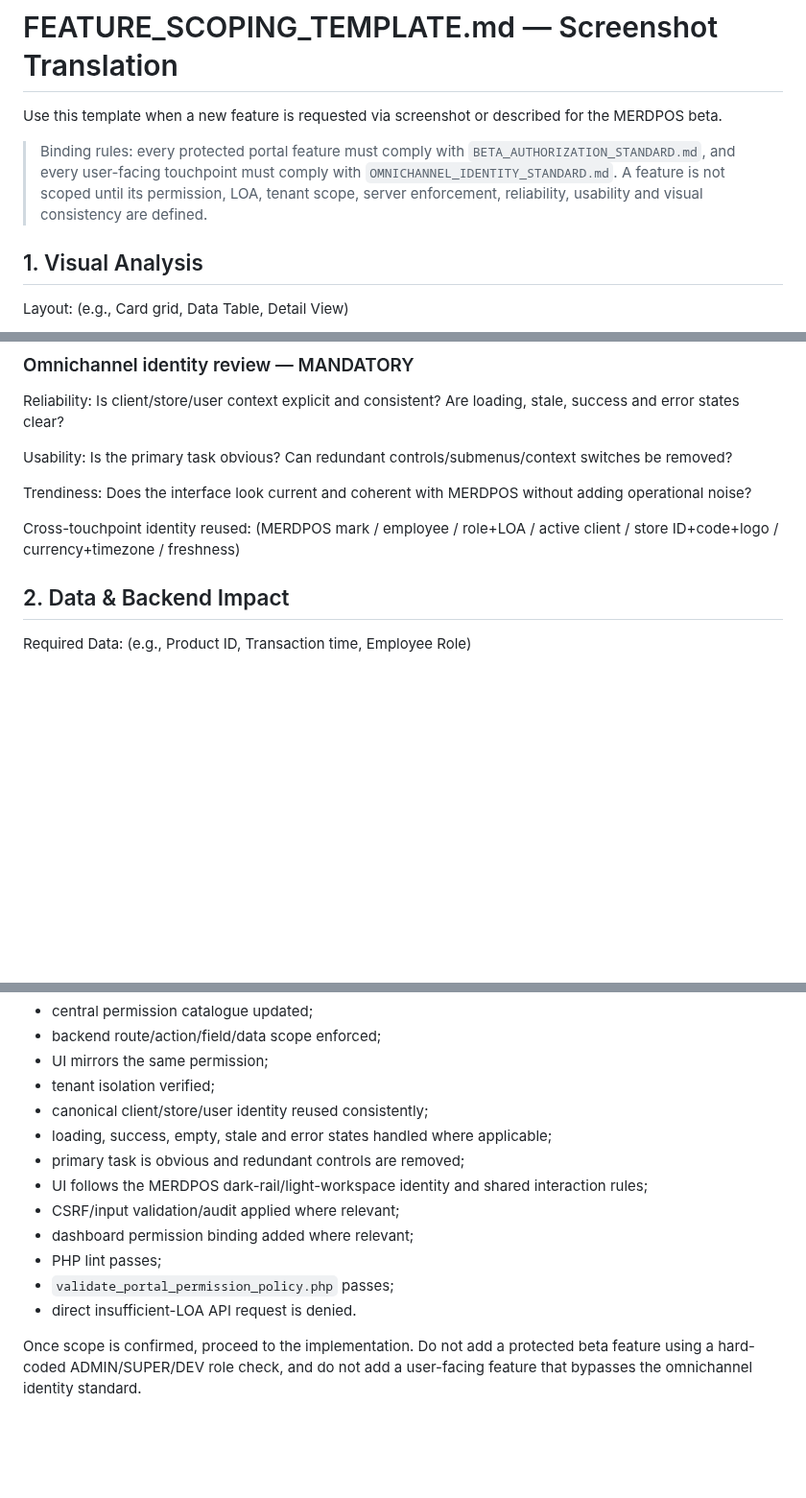
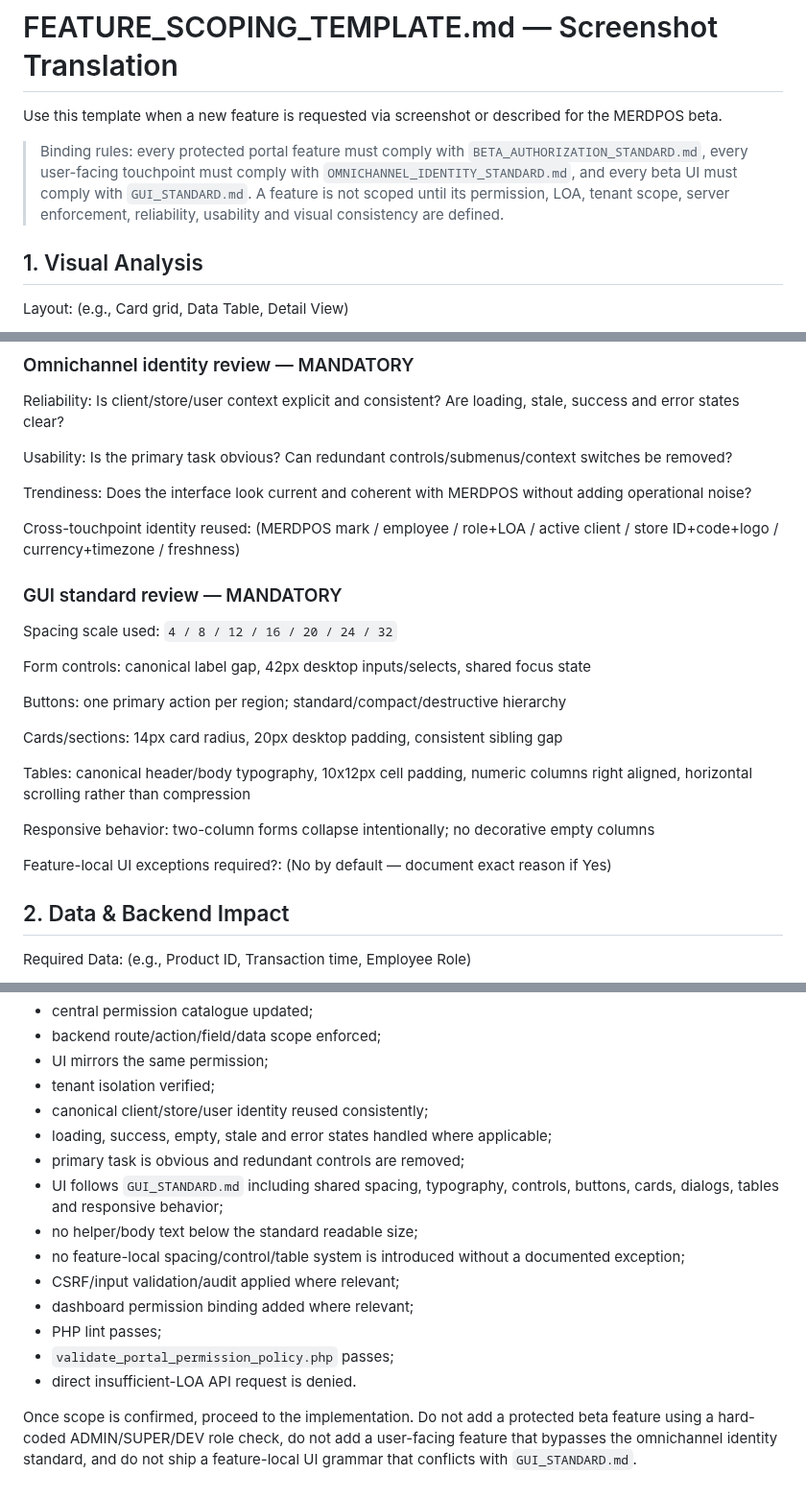
Before and after one commit to leopardinstinct-web/MerdPOSDev, a Markdown page: docs/pos_latest/FEATURE_SCOPING_TEMPLATE.md, 3 parts joined by grey strips. Shown at 96% size. GitHub-like rendering; blank space fills up the shorter version.

Commit message:
Make GUI standard mandatory in beta feature scope

```diff
--- a/docs/pos_latest/FEATURE_SCOPING_TEMPLATE.md
+++ b/docs/pos_latest/FEATURE_SCOPING_TEMPLATE.md
@@ -2,7 +2,7 @@
 
 Use this template when a new feature is requested via screenshot or described for the MERDPOS beta.
 
-> Binding rules: every protected portal feature must comply with `BETA_AUTHORIZATION_STANDARD.md`, and every user-facing touchpoint must comply with `OMNICHANNEL_IDENTITY_STANDARD.md`. A feature is not scoped until its permission, LOA, tenant scope, server enforcement, reliability, usability and visual consistency are defined.
+> Binding rules: every protected portal feature must comply with `BETA_AUTHORIZATION_STANDARD.md`, every user-facing touchpoint must comply with `OMNICHANNEL_IDENTITY_STANDARD.md`, and every beta UI must comply with `GUI_STANDARD.md`. A feature is not scoped until its permission, LOA, tenant scope, server enforcement, reliability, usability and visual consistency are defined.
 
 ## 1. Visual Analysis
 
@@ -21,6 +21,22 @@ Usability: Is the primary task obvious? Can redundant controls/submenus/context
 Trendiness: Does the interface look current and coherent with MERDPOS without adding operational noise?
 
 Cross-touchpoint identity reused: (MERDPOS mark / employee / role+LOA / active client / store ID+code+logo / currency+timezone / freshness)
+
+### GUI standard review — MANDATORY
+
+Spacing scale used: `4 / 8 / 12 / 16 / 20 / 24 / 32`
+
+Form controls: canonical label gap, 42px desktop inputs/selects, shared focus state
+
+Buttons: one primary action per region; standard/compact/destructive hierarchy
+
+Cards/sections: 14px card radius, 20px desktop padding, consistent sibling gap
+
+Tables: canonical header/body typography, 10x12px cell padding, numeric columns right aligned, horizontal scrolling rather than compression
+
+Responsive behavior: two-column forms collapse intentionally; no decorative empty columns
+
+Feature-local UI exceptions required?: (No by default — document exact reason if Yes)
 
 ## 2. Data & Backend Impact
 
@@ -85,11 +101,13 @@ Before the feature can be called complete:
 - canonical client/store/user identity reused consistently;
 - loading, success, empty, stale and error states handled where applicable;
 - primary task is obvious and redundant controls are removed;
-- UI follows the MERDPOS dark-rail/light-workspace identity and shared interaction rules;
+- UI follows `GUI_STANDARD.md` including shared spacing, typography, controls, buttons, cards, dialogs, tables and responsive behavior;
+- no helper/body text below the standard readable size;
+- no feature-local spacing/control/table system is introduced without a documented exception;
 - CSRF/input validation/audit applied where relevant;
 - dashboard permission binding added where relevant;
 - PHP lint passes;
 - `validate_portal_permission_policy.php` passes;
 - direct insufficient-LOA API request is denied.
 
-Once scope is confirmed, proceed to the implementation. Do not add a protected beta feature using a hard-coded ADMIN/SUPER/DEV role check, and do not add a user-facing feature that bypasses the omnichannel identity standard.
+Once scope is confirmed, proceed to the implementation. Do not add a protected beta feature using a hard-coded ADMIN/SUPER/DEV role check, do not add a user-facing feature that bypasses the omnichannel identity standard, and do not ship a feature-local UI grammar that conflicts with `GUI_STANDARD.md`.
```
